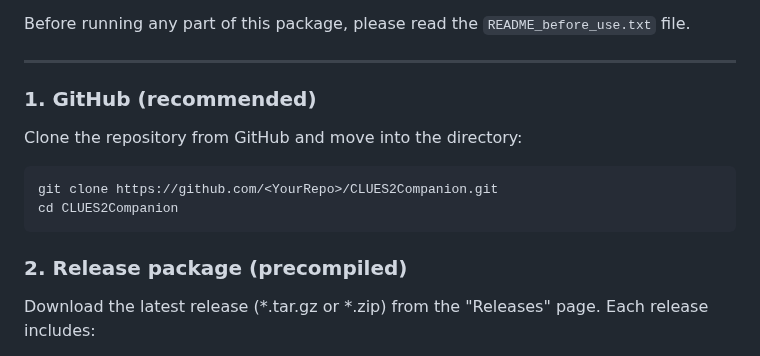
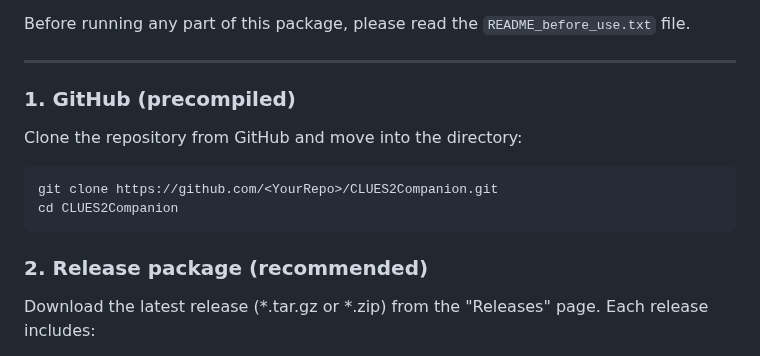
Before and after one commit to alisi1989/CLUES2-Companion, a Markdown page: README.md, the part around the change. GitHub-like rendering.

````diff
--- a/README.md
+++ b/README.md
@@ -82,7 +82,7 @@ Before running any part of this package, please read the `README_before_use.txt`
 
 ---
 
-### 1. GitHub (recommended)
+### 1. GitHub (precompiled)
 
 Clone the repository from GitHub and move into the directory:
 
@@ -91,7 +91,7 @@ git clone https://github.com/<YourRepo>/CLUES2Companion.git
 cd CLUES2Companion
 ```
 
-### 2. Release package (precompiled)
+### 2. Release package (recommended)
 
 Download the latest release (*.tar.gz or *.zip) from the "Releases" page.
 Each release includes:
````
